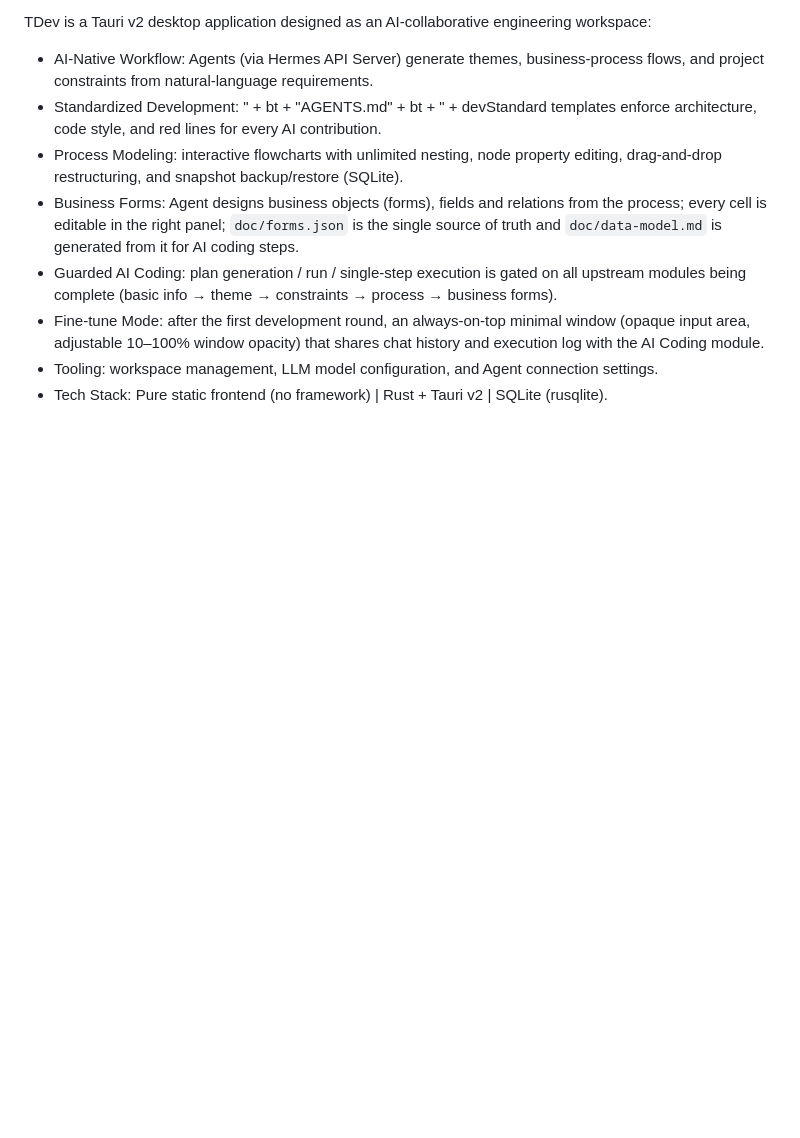
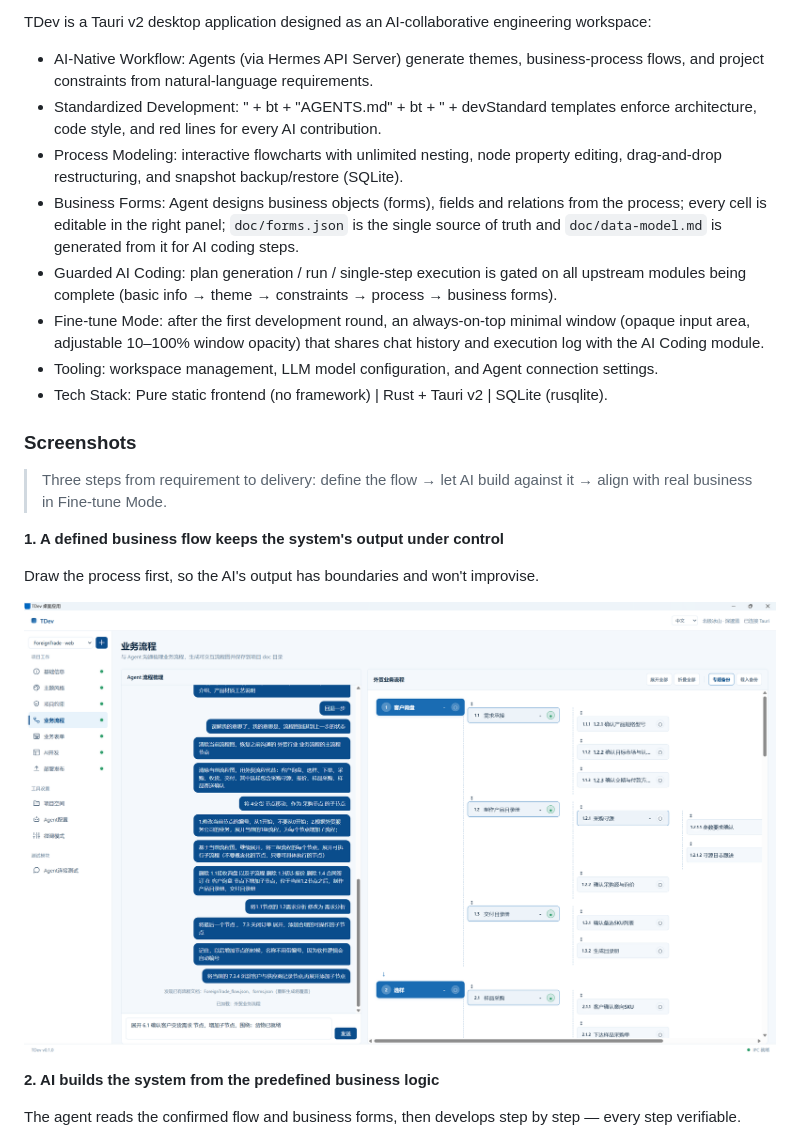
Before and after one commit to pqstone/TDev, a Markdown page: README.md, the part around one of its changes. Rendered like a GitHub page; pictures changed too: docs/screenshots/1-flow-logic.png (added); blank space fills up the shorter version.

```diff
--- a/README.md
+++ b/README.md
@@ -173,3 +195,17 @@ TDev is a Tauri v2 desktop application designed as an AI-collaborative engineeri
 - Tooling: workspace management, LLM model configuration, and Agent connection settings.
 - Tech Stack: Pure static frontend (no framework) | Rust + Tauri v2 | SQLite (rusqlite).
 
+### Screenshots
+
+> Three steps from requirement to delivery: define the flow → let AI build against it → align with real business in Fine-tune Mode.
+
+**1. A defined business flow keeps the system's output under control**
+
+Draw the process first, so the AI's output has boundaries and won't improvise.
+
+![Business flow keeps output under control](docs/screenshots/1-flow-logic.png)
+
+**2. AI builds the system from the predefined business logic**
+
+The agent reads the confirmed flow and business forms, then develops step by step — every step verifiable.
+
```
Also changed, not shown: other parts of README.md (+30 -0 lines), docs/screenshots/2-ai-coding.png (added), docs/screenshots/3-tune-mode.png (added).
